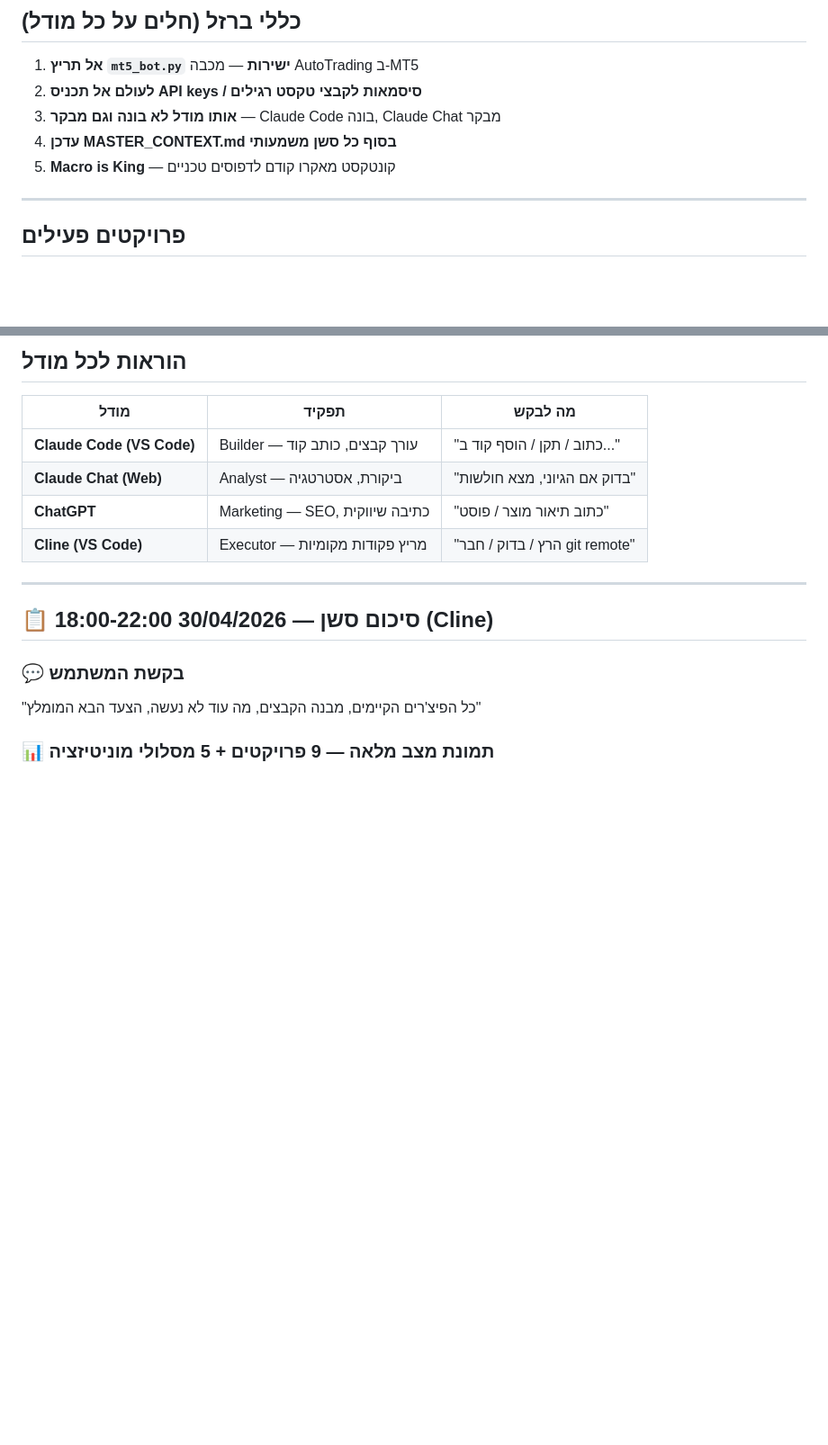
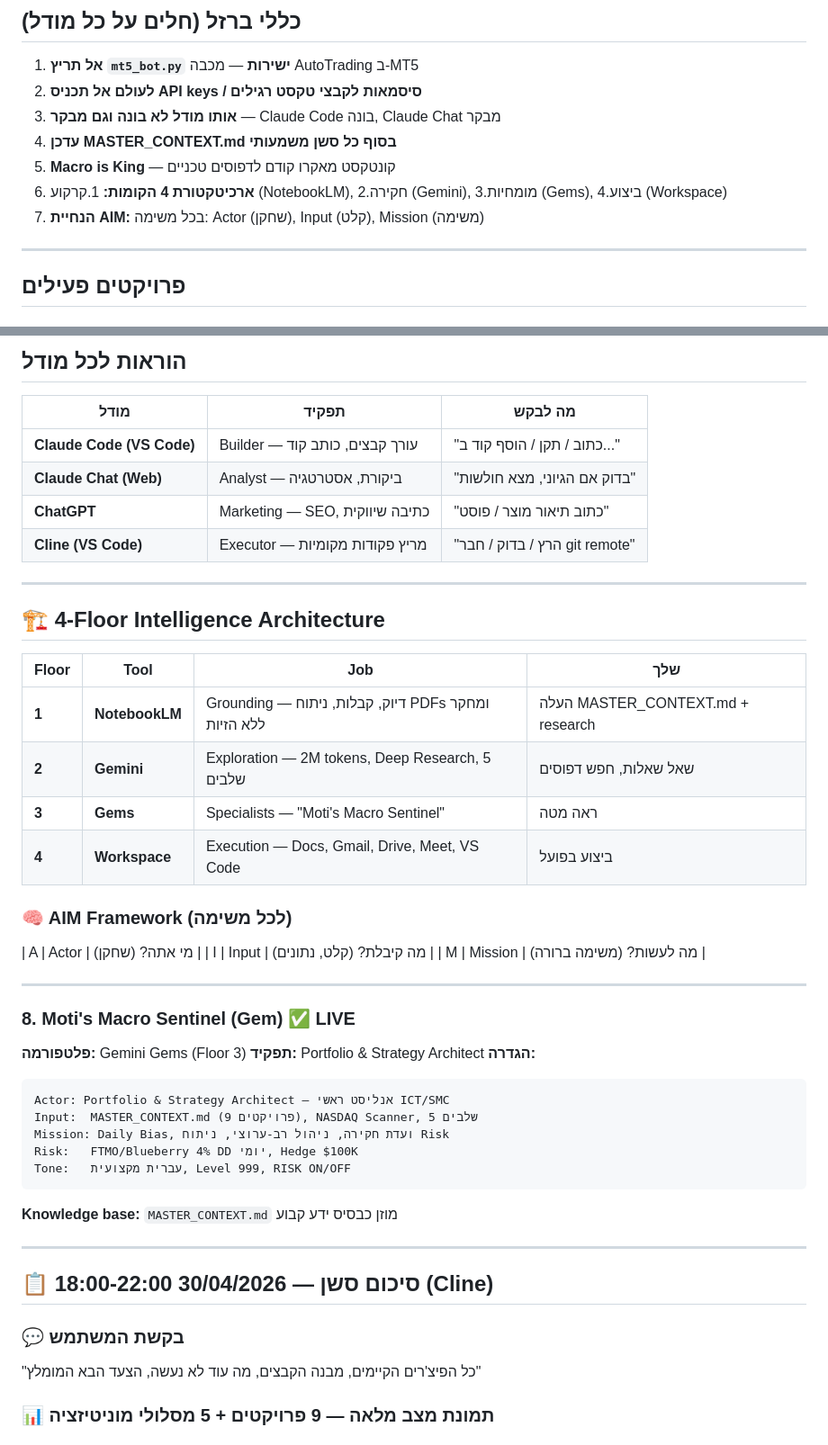
Before and after one commit to botbikamordehai2-sketch/ai-commerce, a Markdown page: MASTER_CONTEXT.md, 2 parts joined by grey strips. Shown at 90% size. Drawn GitHub-style; blank space fills up the shorter version.

Commit message:
01/05/2026 02:45 — 4-Floor Architecture + AIM Framework + Gem (Moti's Macro Sentinel) + SYNC Claude Code

````diff
--- a/MASTER_CONTEXT.md
+++ b/MASTER_CONTEXT.md
@@ -18,6 +18,8 @@
 3. **אותו מודל לא בונה וגם מבקר** — Claude Code בונה, Claude Chat מבקר
 4. **עדכן MASTER_CONTEXT.md בסוף כל סשן משמעותי**
 5. **Macro is King** — קונטקסט מאקרו קודם לדפוסים טכניים
+6. **ארכיטקטורת 4 הקומות:** 1.קרקוע (NotebookLM), 2.חקירה (Gemini), 3.מומחיות (Gems), 4.ביצוע (Workspace)
+7. **הנחיית AIM:** בכל משימה: Actor (שחקן), Input (קלט), Mission (משימה)
 
 ---
 
@@ -136,6 +138,37 @@ GitHub: botbikamordehai2-sketch
 | **Claude Chat (Web)** | Analyst — ביקורת, אסטרטגיה | "בדוק אם הגיוני, מצא חולשות" |
 | **ChatGPT** | Marketing — SEO, כתיבה שיווקית | "כתוב תיאור מוצר / פוסט" |
 | **Cline (VS Code)** | Executor — מריץ פקודות מקומיות | "הרץ / בדוק / חבר git remote" |
+
+---
+
+## 🏗️ 4-Floor Intelligence Architecture
+
+| Floor | Tool | Job | שלך |
+|-------|------|-----|------|
+| **1** | **NotebookLM** | Grounding — דיוק, קבלות, ניתוח PDFs ומחקר ללא הזיות | העלה MASTER_CONTEXT.md + research |
+| **2** | **Gemini** | Exploration — 2M tokens, Deep Research, 5 שלבים | שאל שאלות, חפש דפוסים |
+| **3** | **Gems** | Specialists — "Moti's Macro Sentinel" | ראה מטה |
+| **4** | **Workspace** | Execution — Docs, Gmail, Drive, Meet, VS Code | ביצוע בפועל |
+
+### 🧠 AIM Framework (לכל משימה)
+| A | Actor | מי אתה? (שחקן) |
+| I | Input | מה קיבלת? (קלט, נתונים) |
+| M | Mission | מה לעשות? (משימה ברורה) |
+
+---
+
+### 8. Moti's Macro Sentinel (Gem) ✅ LIVE
+**פלטפורמה:** Gemini Gems (Floor 3)
+**תפקיד:** Portfolio & Strategy Architect
+**הגדרה:**
+```
+Actor: Portfolio & Strategy Architect — אנליסט ראשי ICT/SMC
+Input:  MASTER_CONTEXT.md (9 פרויקטים), NASDAQ Scanner, 5 שלבים
+Mission: Daily Bias, ועדת חקירה, ניהול רב-ערוצי, ניתוח Risk
+Risk:   FTMO/Blueberry 4% DD יומי, Hedge $100K
+Tone:   עברית מקצועית, Level 999, RISK ON/OFF
+```
+**Knowledge base:** `MASTER_CONTEXT.md` מוזן כבסיס ידע קבוע
 
 ---
 
````
Also changed, not shown: other parts of MASTER_CONTEXT.md (+25 -0 lines).
